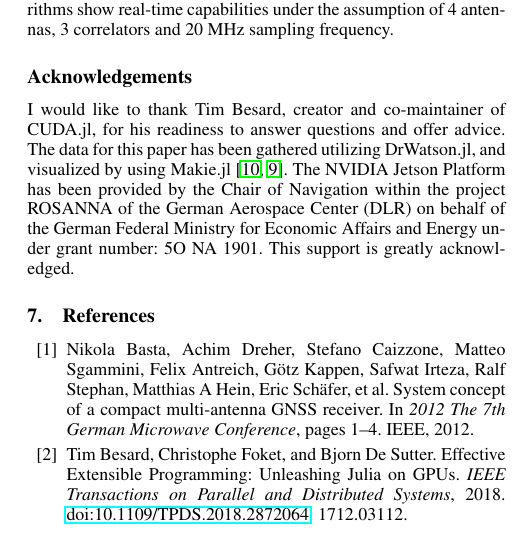
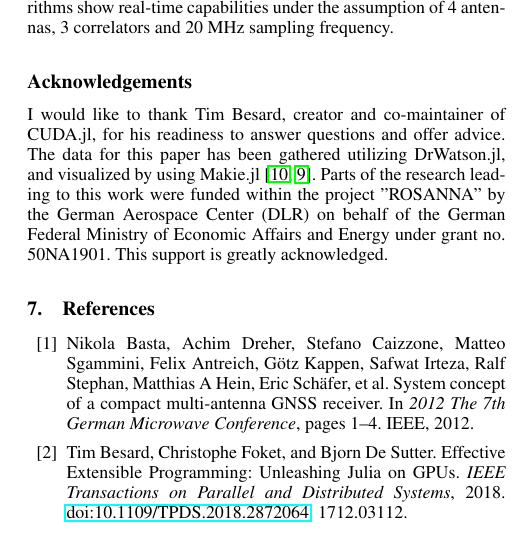
Before and after one commit to coezmaden/GPUAcceleratedTracking, a LaTeX document (paper/paper.tex): part of one column of page 8 of 10, cut so that both start at the same text. Compiled offline with pdfLaTeX.

Commit message:
Edit DLR acknowledgement

```diff
--- a/paper/paper.tex
+++ b/paper/paper.tex
@@ -349,7 +349,7 @@ The results suggest real-time operation capabilities of the developed algorithms
 A series of benchmarks were carried out across different GNSS tracking algorithms on the GPU and CPU. Benchmarks varied the signal input sizes through the the sampling frequency, number of antennas, and number of correlators. Simulated signals were from the GPS constellation at two frequency bands and following codes: GPS L1 C/A, GPS L5 I5. The GPU algorithms differ in their implementation of the parallel reduction, use of texture memory for code replication, and the fusion of subsequent kernels. To keep the comparison fair, GPU algorithms were benchmarked against a parallelized SIMD CPU algorithm. A comparison between the algorithms has shown differing results for the two platforms under test. For the Desktop PC, an implementation with the code replication kernel separate from a fused carrier wipe-off and single-pass reduction kernel shows the best performance for lower sampling frequencies of the receiver. The SIMD-based CPU algorithms outperform the GPU algorithms on a Desktop PC, but fall behind on the NVIDIA Jetson device. The fully separate kernel algorithm performed the best on the NVIDIA Jetson device. All developed algorithms show real-time capabilities under the assumption of 4 antennas, 3 correlators and 20 MHz sampling frequency.
 
 \section*{Acknowledgements}
-I would like to thank Tim Besard, creator and co-maintainer of CUDA.jl, for his readiness to answer questions and offer advice. The data for this paper has been gathered utilizing DrWatson.jl, and visualized by using Makie.jl \cite{Datseris2020, Danisch2021}. The NVIDIA Jetson Platform has been provided by the Chair of Navigation within the project ROSANNA of the German Aerospace Center (DLR) on behalf of the German Federal Ministry for Economic Affairs and Energy under grant number: 5O NA 1901. This support is greatly acknowledged.
+I would like to thank Tim Besard, creator and co-maintainer of CUDA.jl, for his readiness to answer questions and offer advice. The data for this paper has been gathered utilizing DrWatson.jl, and visualized by using Makie.jl \cite{Datseris2020, Danisch2021}. Parts of the research leading to this work were funded within the project ”ROSANNA” by the German Aerospace Center (DLR) on behalf of the German Federal Ministry of Economic Affairs and Energy under grant no. 50NA1901. This support is greatly acknowledged.
 
 \input{bib.tex}
 
```
